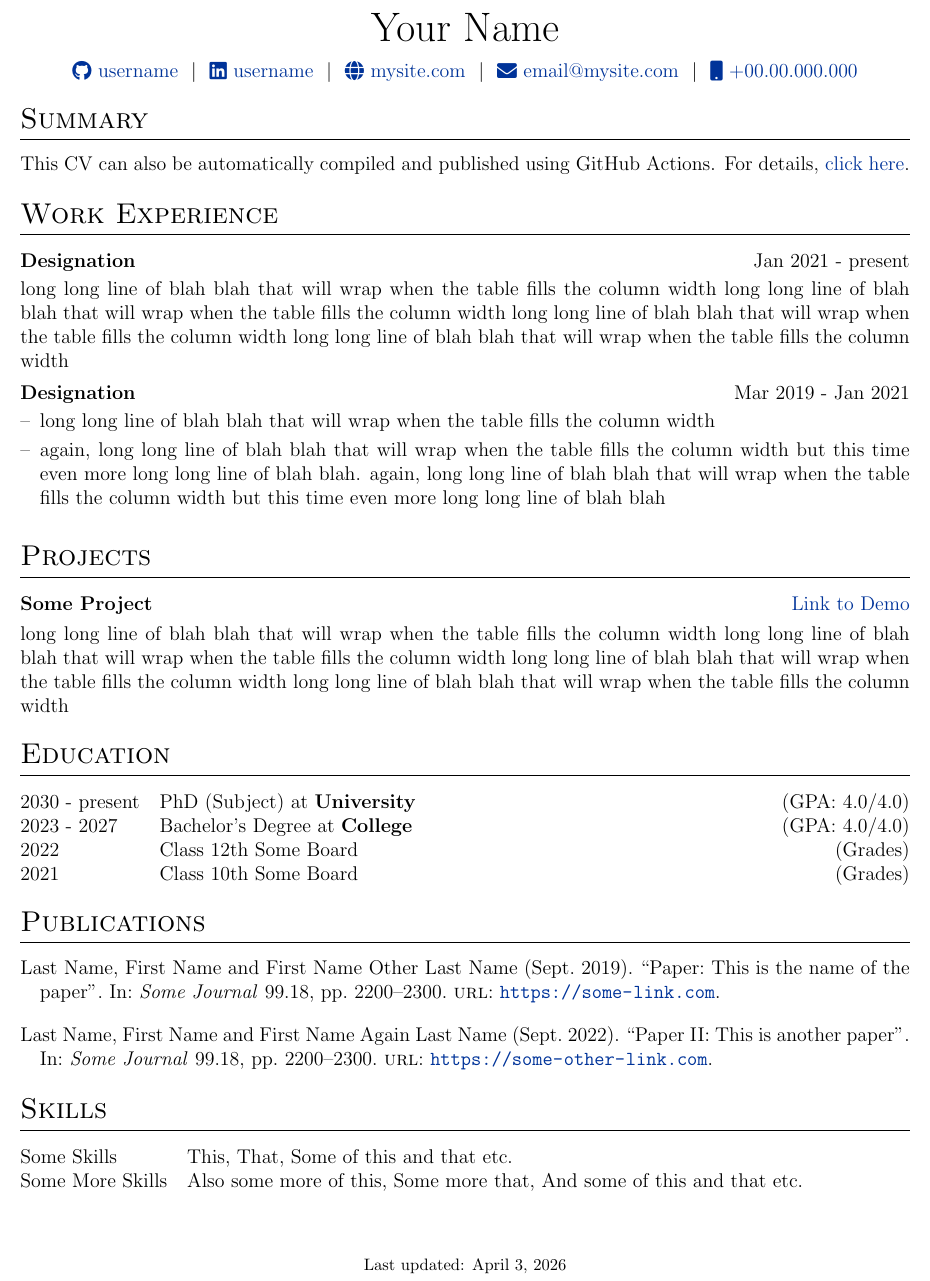
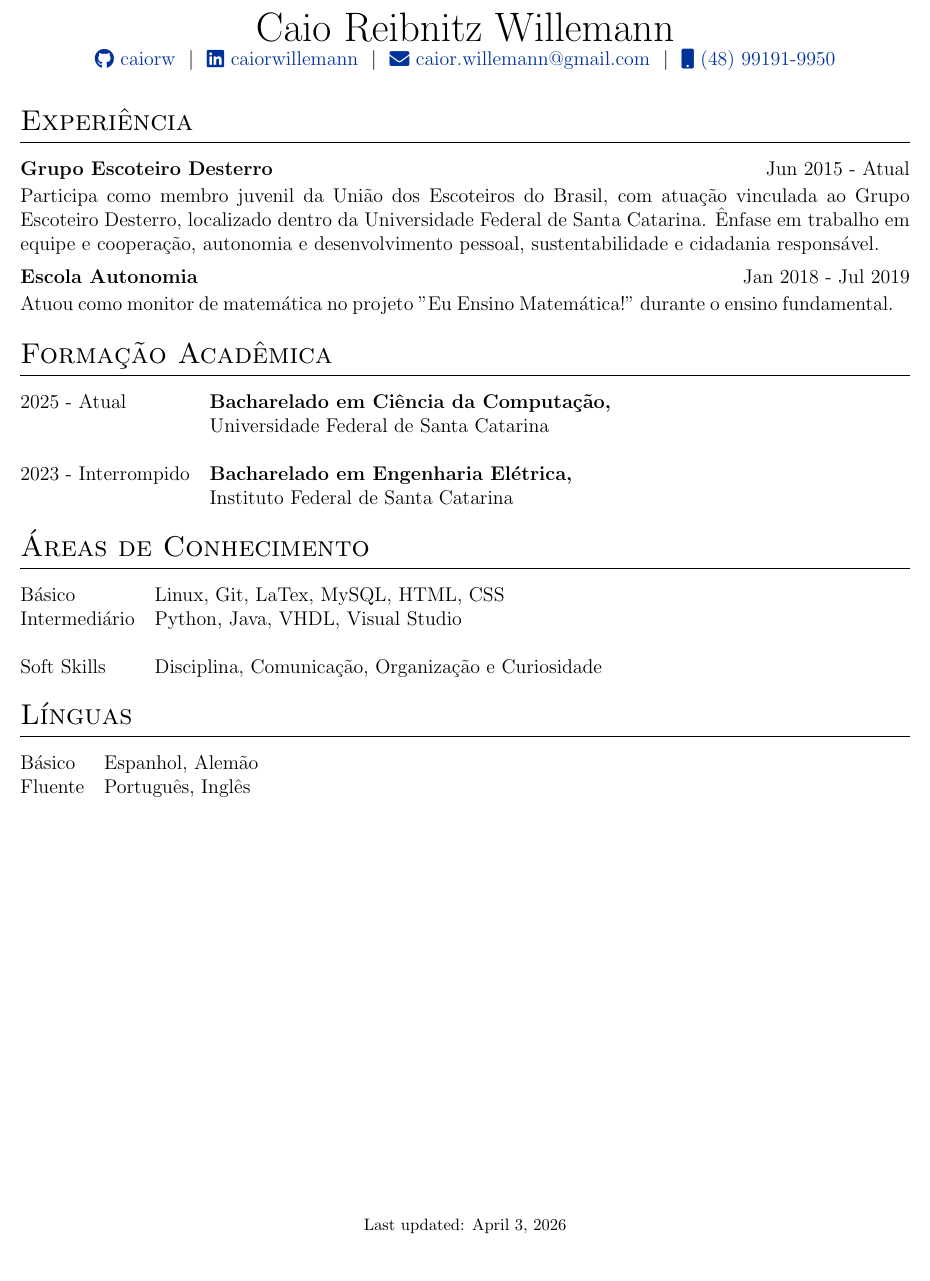
Before and after one commit to caiorw/vitae, a LaTeX CV (cv.tex): part of the page, cut at the place of the change. Compiled offline with pdfLaTeX.

Commit message:
Add files via upload

```diff
--- a/cv.tex
+++ b/cv.tex
@@ -142,12 +142,13 @@
 % \end{tabularx}
 
 \begin{tabularx}{\linewidth}{@{} C @{}}
-\Huge{Your Name} \\[7.5pt]
-\href{https://github.com/username}{\raisebox{-0.05\height}\faGithub\ username} \ $|$ \
-\href{https://linkedin.com/in/username}{\raisebox{-0.05\height}\faLinkedin\ username} \ $|$ \
-\href{https://mysite.com}{\raisebox{-0.05\height}\faGlobe \ mysite.com} \ $|$ \
-\href{mailto:email@mysite.com}{\raisebox{-0.05\height}\faEnvelope \ email@mysite.com} \ $|$ \
-\href{tel:+000000000000}{\raisebox{-0.05\height}\faMobile \ +00.00.000.000} \\
+\vspace{0.5cm}
+\Huge{Caio Reibnitz Willemann} \\[9pt]
+\href{https://github.com/caiorw}{\raisebox{-0.05\height}\faGithub\ caiorw} \ $|$ \
+\href{https://linkedin.com/in/caiorwillemann}{\raisebox{-0.05\height}\faLinkedin\ caiorwillemann} \ $|$ \
+%\href{https://mysite.com}{\raisebox{-0.05\height}\faGlobe \ mysite.com} \ $|$ \
+\href{mailto:caior.willemann@gmail.com}{\raisebox{-0.05\height}\faEnvelope \ caior.willemann@gmail.com} \ $|$ \
+\href{tel:+5548991919950}{\raisebox{-0.05\height}\faMobile \ (48) 99191-9950} \\
 \end{tabularx}
 
 %----------------------------------------------------------------------------------------
@@ -155,60 +156,71 @@
 %----------------------------------------------------------------------------------------
 
 %Interests/ Keywords/ Summary
-\section{Summary}
-This CV can also be automatically compiled and published using GitHub Actions. For details, \href{https://github.com/jitinnair1/autoCV}{click here}.
+%\section{Summary}
+%This CV can also be automatically complied and published using GitHub Actions. For details, %\href{https://github.com/jitinnair1/autoCV}{click here}.
 
 %Experience
-\section{Work Experience}
+\vspace{0.3cm}
+\section{Experiência}
 
-\begin{jobshort}{Designation}{Jan 2021 - present}
-long long line of blah blah that will wrap when the table fills the column width long long line of blah blah that will wrap when the table fills the column width long long line of blah blah that will wrap when the table fills the column width long long line of blah blah that will wrap when the table fills the column width
+\begin{jobshort}{Grupo Escoteiro Desterro}{Jun 2015 - Atual}
+Participa como membro juvenil da União dos Escoteiros do Brasil, com atuação vinculada ao Grupo Escoteiro Desterro, localizado dentro da Universidade Federal de Santa Catarina. Ênfase em trabalho em equipe e cooperação, autonomia e desenvolvimento pessoal, sustentabilidade e cidadania responsável.
 \end{jobshort}
 
+\begin{jobshort}{Escola Autonomia}{Jan 2018 - Jul 2019}
+Atuou como monitor de matemática no projeto "Eu Ensino Matemática!" durante o ensino fundamental.
+\end{jobshort}
 
-\begin{joblong}{Designation}{Mar 2019 - Jan 2021}
-\item long long line of blah blah that will wrap when the table fills the column width
-\item again, long long line of blah blah that will wrap when the table fills the column width but this time even more long long line of blah blah. again, long long line of blah blah that will wrap when the table fills the column width but this time even more long long line of blah blah
-\end{joblong}
+%\begin{joblong}{Designation}{Mar 2019 - Jan 2021}
+%\item long long line of blah blah that will wrap when the table fills the column width
+%\item again, long long line of blah blah that will wrap when the table fills the column width but this time even more long long line of blah blah. again, long long line of blah blah that will wrap when the table fills the column width but this time even more long long line of blah blah
+%\end{joblong}
 
 %Projects
-\section{Projects}
+%\section{Projects}
 
-\begin{tabularx}{\linewidth}{ @{}l r@{} }
-\textbf{Some Project} & \hfill \href{https://some-link.com}{Link to Demo} \\[3.75pt]
-\multicolumn{2}{@{}X@{}}{long long line of blah blah that will wrap when the table fills the column width long long line of blah blah that will wrap when the table fills the column width long long line of blah blah that will wrap when the table fills the column width long long line of blah blah that will wrap when the table fills the column width}  \\
-\end{tabularx}
+%\begin{tabularx}{\linewidth}{ @{}l r@{} }
+%\textbf{Some Project} & \hfill \href{https://some-link.com}{Link to Demo} \\[3.75pt]
+%\multicolumn{2}{@{}X@{}}{texto texto}  \\
+%\end{tabularx}
 
 %----------------------------------------------------------------------------------------
 %	EDUCATION
 %----------------------------------------------------------------------------------------
-\section{Education}
+\section{Formação Acadêmica}
 \begin{tabularx}{\linewidth}{@{}l X@{}}
-2030 - present & PhD (Subject) at \textbf{University} \hfill \normalsize (GPA: 4.0/4.0) \\
+2025 - Atual & \textbf{Bacharelado em Ciência da Computação,} \\
+&  Universidade Federal de Santa Catarina \\
+&\\
+2023 - Interrompido & \textbf{Bacharelado em Engenharia Elétrica,} \\
+& Instituto Federal de Santa Catarina \\
 
-2023 - 2027 & Bachelor's Degree at \textbf{College} \hfill (GPA: 4.0/4.0) \\
-
-2022 & Class 12th Some Board \hfill  (Grades) \\
-
-2021 & Class 10th Some Board \hfill  (Grades) \\
 \end{tabularx}
 
 %----------------------------------------------------------------------------------------
 %	PUBLICATIONS
 %----------------------------------------------------------------------------------------
-\section{Publications}
-\begin{refsection}[citations.bib]
-\nocite{*}
-\printbibliography[heading=none]
-\end{refsection}
+%\section{Publications}
+%\begin{refsection}[citations.bib]
+%\nocite{*}
+%\printbibliography[heading=none]
+%\end{refsection}
 
 %----------------------------------------------------------------------------------------
 %	SKILLS
 %----------------------------------------------------------------------------------------
-\section{Skills}
+\section{Áreas de Conhecimento}
 \begin{tabularx}{\linewidth}{@{}l X@{}}
-Some Skills &  \normalsize{This, That, Some of this and that etc.}\\
-Some More Skills  &  \normalsize{Also some more of this, Some more that, And some of this and that etc.}\\
+Básico &  \normalsize{Linux, Git, LaTex, MySQL, HTML, CSS}\\
+Intermediário  &  \normalsize{Python, Java, VHDL, Visual Studio}\\
+&\\
+Soft Skills & \normalsize{Disciplina, Comunicação, Organização e Curiosidade}
+\end{tabularx}
+
+\section{Línguas}
+\begin{tabularx}{\linewidth}{@{}l X@{}}
+Básico &  \normalsize{Espanhol, Alemão}\\
+Fluente  &  \normalsize{Português, Inglês}\\
 \end{tabularx}
 
 \vfill
```
